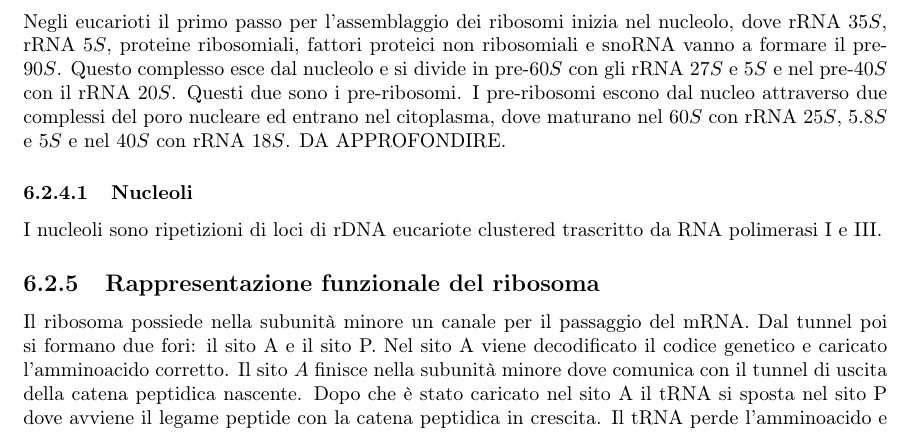
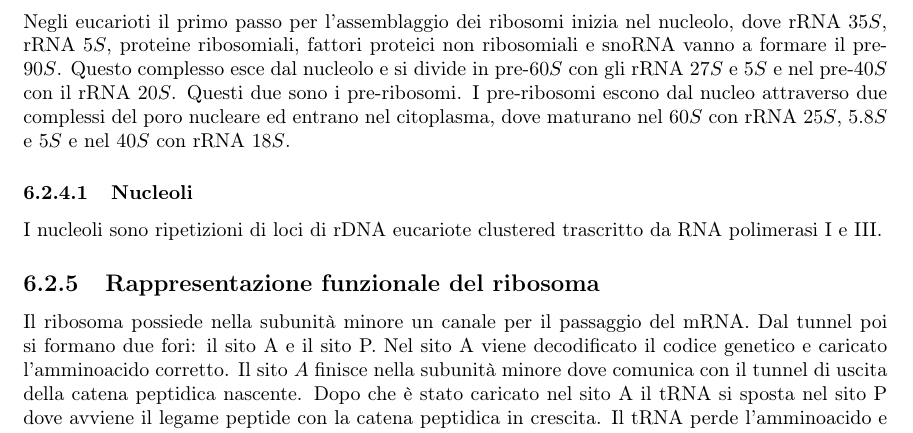
Before and after one commit to giacThePhantom/BioMolCellula2, a LaTeX thesis (Principal.tex, which reads Chapters/06_Traduzione.tex): part of page 92 of 156, cut so that both start at the same text. Compiled offline with pdfLaTeX.

Commit message:
Piccole correzioni

```diff
--- a/Chapters/06_Traduzione.tex
+++ b/Chapters/06_Traduzione.tex
@@ -94,7 +94,7 @@ nella subunit\`a minore e \emph{rpL``numero''} per quelle nella maggiore.
 \subsection{Assemblaggio dei ribosomi negli eucarioti}
 Negli eucarioti il primo passo per l'assemblaggio dei ribosomi inizia nel nucleolo, dove rRNA $35S$, rRNA $5S$, proteine ribosomiali, fattori proteici non ribosomiali e snoRNA vanno a formare il pre-$90S$.
 Questo complesso esce dal nucleolo e si divide in pre-$60S$ con gli rRNA $27S$ e $5S$ e nel pre-$40S$ con il rRNA $20S$. Questi due sono i pre-ribosomi. I pre-ribosomi escono dal nucleo attraverso due
-complessi del poro nucleare ed entrano nel citoplasma, dove maturano nel $60S$ con rRNA $25S$, $5.8S$ e $5S$ e nel $40S$ con rRNA $18S$. DA APPROFONDIRE.
+complessi del poro nucleare ed entrano nel citoplasma, dove maturano nel $60S$ con rRNA $25S$, $5.8S$ e $5S$ e nel $40S$ con rRNA $18S$.
 \subsubsection{Nucleoli}
 I nucleoli sono ripetizioni di loci di rDNA eucariote clustered trascritto da RNA polimerasi I e III.
 \subsection{Rappresentazione funzionale del ribosoma}
```
Also changed, not shown: 2 other files.
